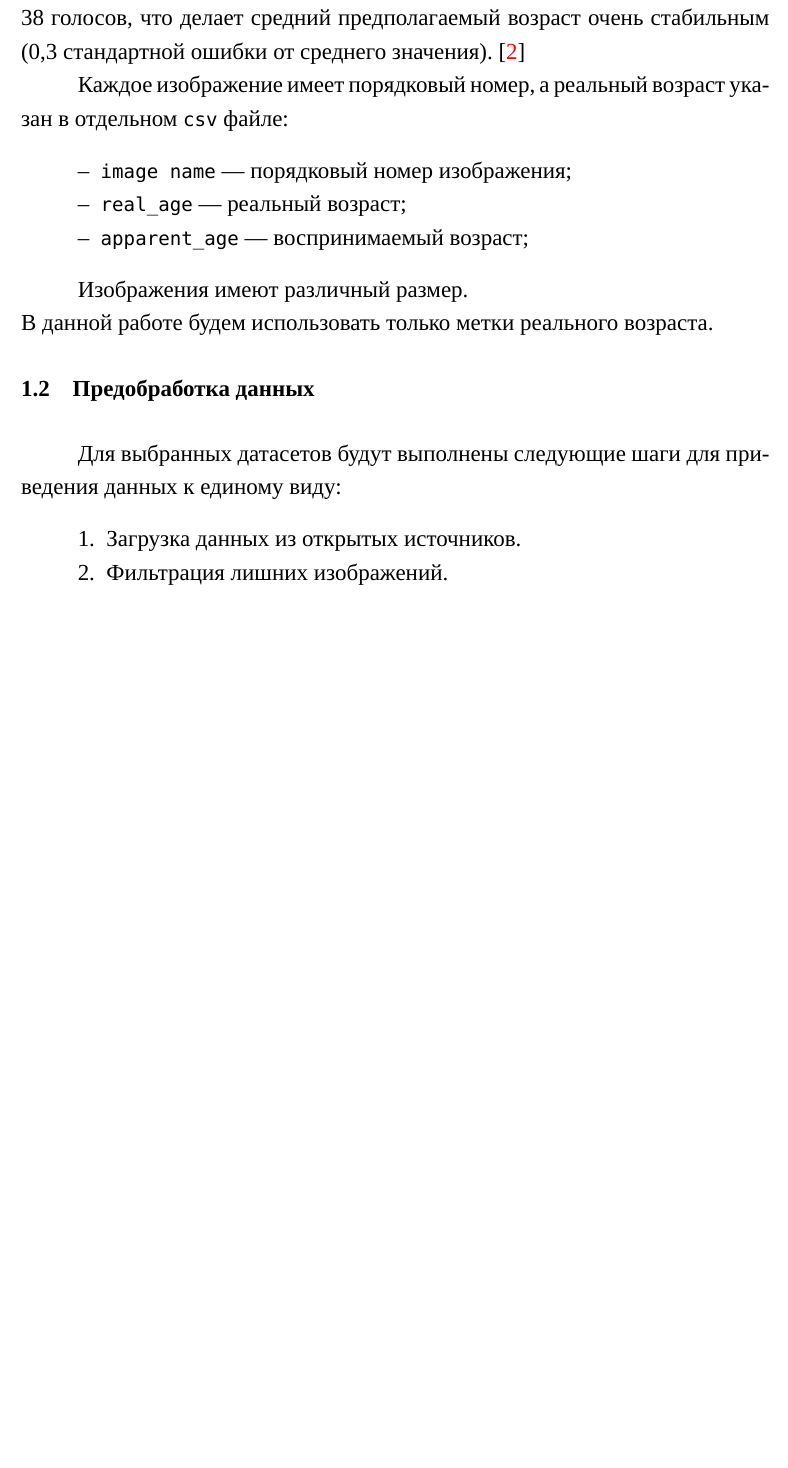
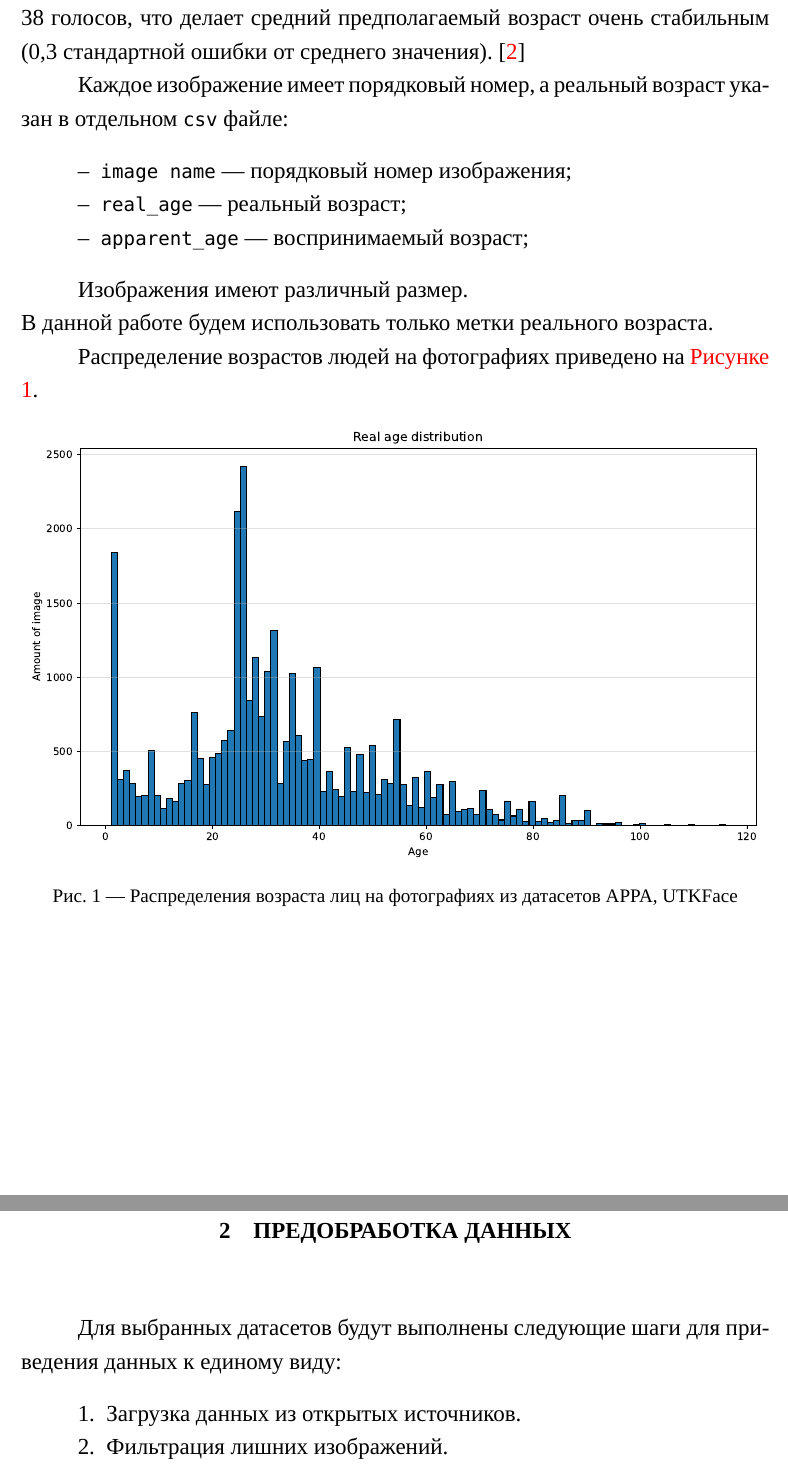
Before and after one commit to timofeevAS/cnn-age-recognize, a LaTeX book (report/0_main.tex, which reads report/chapter_1.tex): part of page 5 of 8 before the commit and two parts of pages 5 and 6 of 9 after it, the two joined at a grey line, cut so that both start at the same text, the shorter picture padded with empty space. Compiled offline with XeLaTeX; a missing font is replaced by an installed copy or a similar font.

Commit message:
update report

```diff
--- a/report/chapter_1.tex
+++ b/report/chapter_1.tex
@@ -38,8 +38,16 @@ APPA-Real Age - содержит 7591 изображение с указание
 Изображения имеют различный размер.\\
 В данной работе будем использовать только метки реального возраста.
 
+Распределение возрастов людей на фотографиях приведено на \hyperref[fig:age-dist]{Рисунке \ref*{fig:age-dist}}.
+\begin{figure}[h!]
+	\centering
+	\includegraphics[width=1\linewidth]{../artifacts/age_histogram.pdf}
+	\caption{Распределения возраста лиц на фотографиях из датасетов APPA, UTKFace}
+	\label{fig:age-dist}
+\end{figure}
 
-\section{Предобработка данных}
+
+\chapter{Предобработка данных}
 Для выбранных датасетов будут выполнены следующие шаги для приведения данных к единому виду:
 \begin{enumerate}
 	\item Загрузка данных из открытых источников.
```
Also changed, not shown: report/0_main.pdf.
